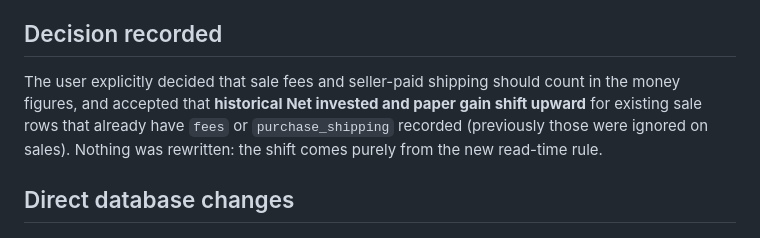
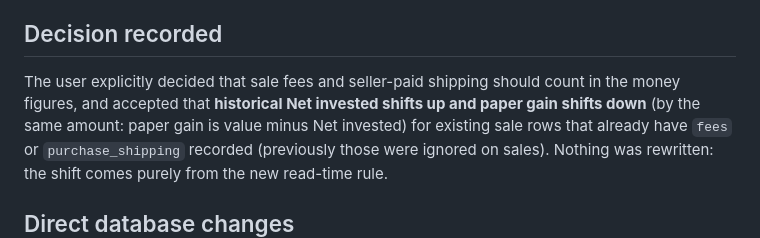
Before and after one commit to erjoha11/PokemonCollector, a Markdown page: notes/tcg_inventory/HANDOFF.md, the part around the change. GitHub-like rendering.

Commit message:
Docs: correct #254 shift direction (Net invested up, paper gain down) (#262)
Co-authored-by: Erik Johansen <erik.johansen@brilliant.no>
Co-authored-by: Claude Opus 5.5 <noreply@anthropic.com>

```diff
--- a/notes/tcg_inventory/HANDOFF.md
+++ b/notes/tcg_inventory/HANDOFF.md
@@ -1689,8 +1689,9 @@ user confirmed the prod Transactions page works.
 ## Decision recorded
 
 The user explicitly decided that sale fees and seller-paid shipping should
-count in the money figures, and accepted that **historical Net invested and
-paper gain shift upward** for existing sale rows that already have `fees`
+count in the money figures, and accepted that **historical Net invested
+shifts up and paper gain shifts down** (by the same amount: paper gain is
+value minus Net invested) for existing sale rows that already have `fees`
 or `purchase_shipping` recorded (previously those were ignored on sales).
 Nothing was rewritten: the shift comes purely from the new read-time rule.
 
```
Also changed, not shown: notes/CHANGELOG.md (+3 -3 lines).
